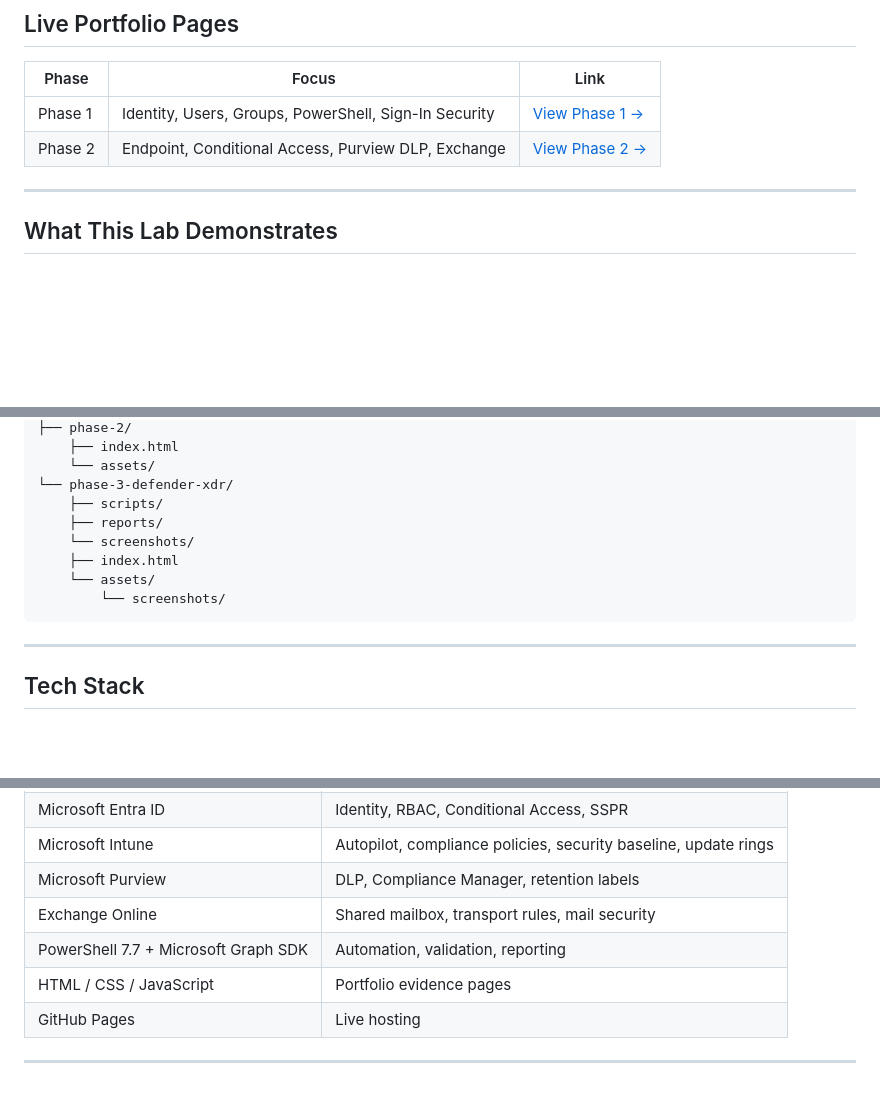
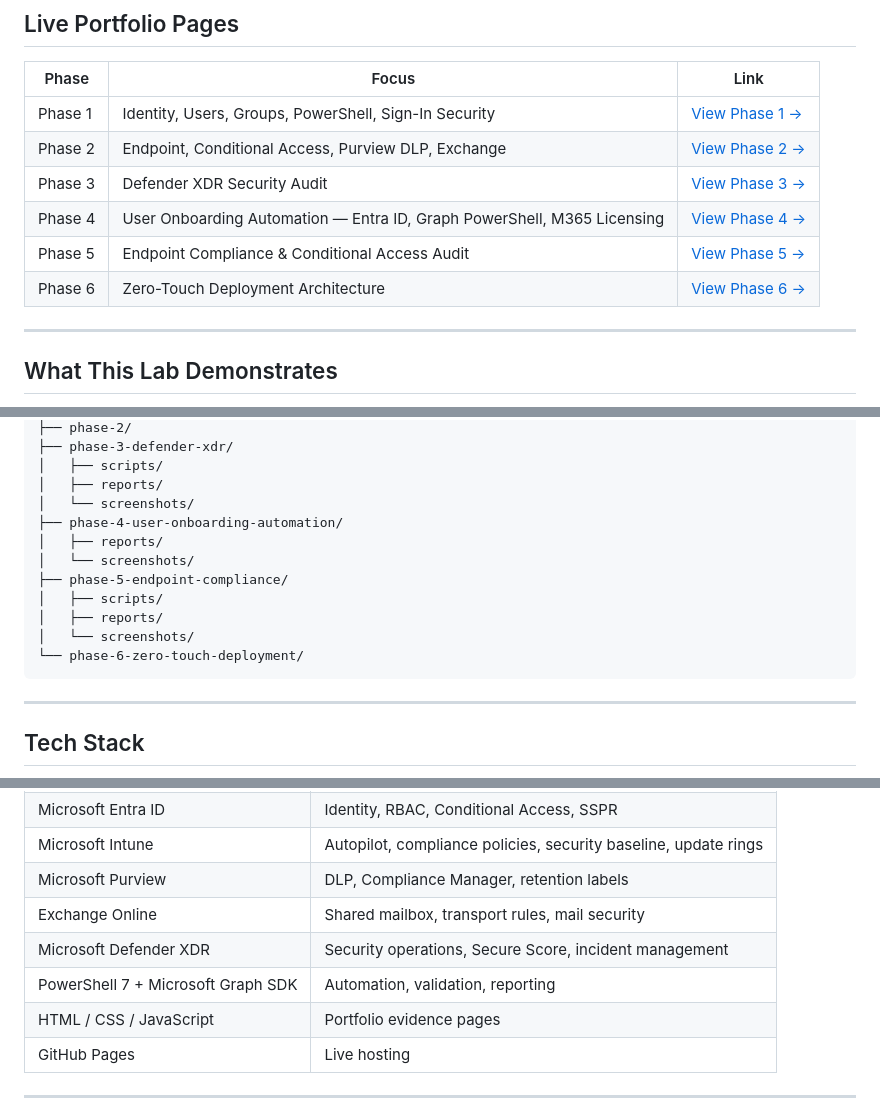
Before and after one commit to rahatislamanik-spec/Meridian-Institute-M365-Lab, a Markdown page: README.md, 3 parts joined by grey strips. Drawn GitHub-style; blank space fills up the shorter version.

````diff
--- a/README.md
+++ b/README.md
@@ -12,6 +12,10 @@
 |---|---|---|
 | Phase 1 | Identity, Users, Groups, PowerShell, Sign-In Security | [View Phase 1 →](https://rahatislamanik-spec.github.io/Meridian-Institute-M365-Lab/phase-1/) |
 | Phase 2 | Endpoint, Conditional Access, Purview DLP, Exchange | [View Phase 2 →](https://rahatislamanik-spec.github.io/Meridian-Institute-M365-Lab/phase-2/) |
+| Phase 3 | Defender XDR Security Audit | [View Phase 3 →](https://rahatislamanik-spec.github.io/Meridian-Institute-M365-Lab/phase-3-defender-xdr/) |
+| Phase 4 | User Onboarding Automation — Entra ID, Graph PowerShell, M365 Licensing | [View Phase 4 →](https://rahatislamanik-spec.github.io/Meridian-Institute-M365-Lab/phase-4-user-onboarding-automation/) |
+| Phase 5 | Endpoint Compliance & Conditional Access Audit | [View Phase 5 →](https://rahatislamanik-spec.github.io/Meridian-Institute-M365-Lab/phase-5-endpoint-compliance/) |
+| Phase 6 | Zero-Touch Deployment Architecture | [View Phase 6 →](https://rahatislamanik-spec.github.io/Meridian-Institute-M365-Lab/phase-6-zero-touch-deployment/) |
 
 ---
 
@@ -110,13 +159,16 @@ Meridian-Institute-M365-Lab/
 ├── phase-2/
-    ├── index.html
-    └── assets/
-└── phase-3-defender-xdr/
-    ├── scripts/
-    ├── reports/
-    └── screenshots/
-    ├── index.html
-    └── assets/
-        └── screenshots/
+├── phase-3-defender-xdr/
+│   ├── scripts/
+│   ├── reports/
+│   └── screenshots/
+├── phase-4-user-onboarding-automation/
+│   ├── reports/
+│   └── screenshots/
+├── phase-5-endpoint-compliance/
+│   ├── scripts/
+│   ├── reports/
+│   └── screenshots/
+└── phase-6-zero-touch-deployment/
 ```
 
 ---
@@ -130,7 +182,8 @@ Meridian-Institute-M365-Lab/
 | Microsoft Intune | Autopilot, compliance policies, security baseline, update rings |
 | Microsoft Purview | DLP, Compliance Manager, retention labels |
 | Exchange Online | Shared mailbox, transport rules, mail security |
-| PowerShell 7.7 + Microsoft Graph SDK | Automation, validation, reporting |
+| Microsoft Defender XDR | Security operations, Secure Score, incident management |
+| PowerShell 7 + Microsoft Graph SDK | Automation, validation, reporting |
 | HTML / CSS / JavaScript | Portfolio evidence pages |
 | GitHub Pages | Live hosting |
 
````
Also changed, not shown: other parts of README.md (+60 -15 lines).
